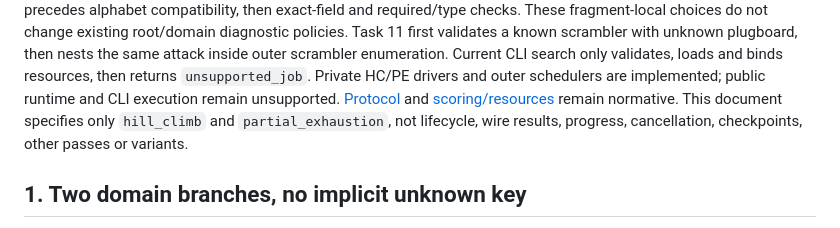
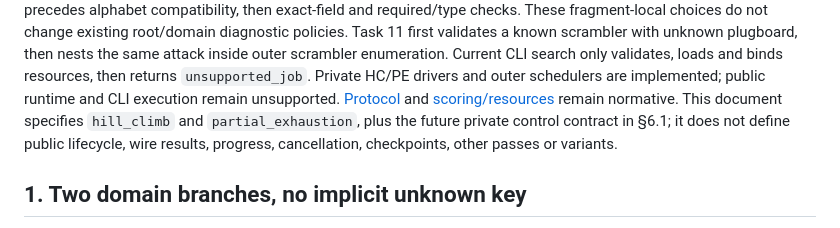
Before and after one commit to jackdebos/R-enigma, a Markdown page: docs/search-passes.md, the part around one of its changes. Drawn GitHub-style.

```diff
--- a/docs/search-passes.md
+++ b/docs/search-passes.md
@@ -63,8 +63,9 @@ same attack inside outer scrambler enumeration. Current CLI search only validate
 loads and binds resources, then returns `unsupported_job`. Private HC/PE drivers
 and outer schedulers are implemented; public runtime and CLI execution remain unsupported.
 [Protocol](protocol.md) and [scoring/resources](scoring-resources.md) remain normative.
-This document specifies only `hill_climb` and `partial_exhaustion`, not lifecycle,
-wire results, progress, cancellation, checkpoints, other passes or variants.
+This document specifies `hill_climb` and `partial_exhaustion`, plus the future private
+control contract in §6.1; it does not define public lifecycle, wire results, progress,
+cancellation, checkpoints, other passes or variants.
 
 ## 1. Two domain branches, no implicit unknown key
 
```
Also changed, not shown: other parts of docs/search-passes.md (+70 -0 lines), docs/protocol.md (+7 -0 lines).
